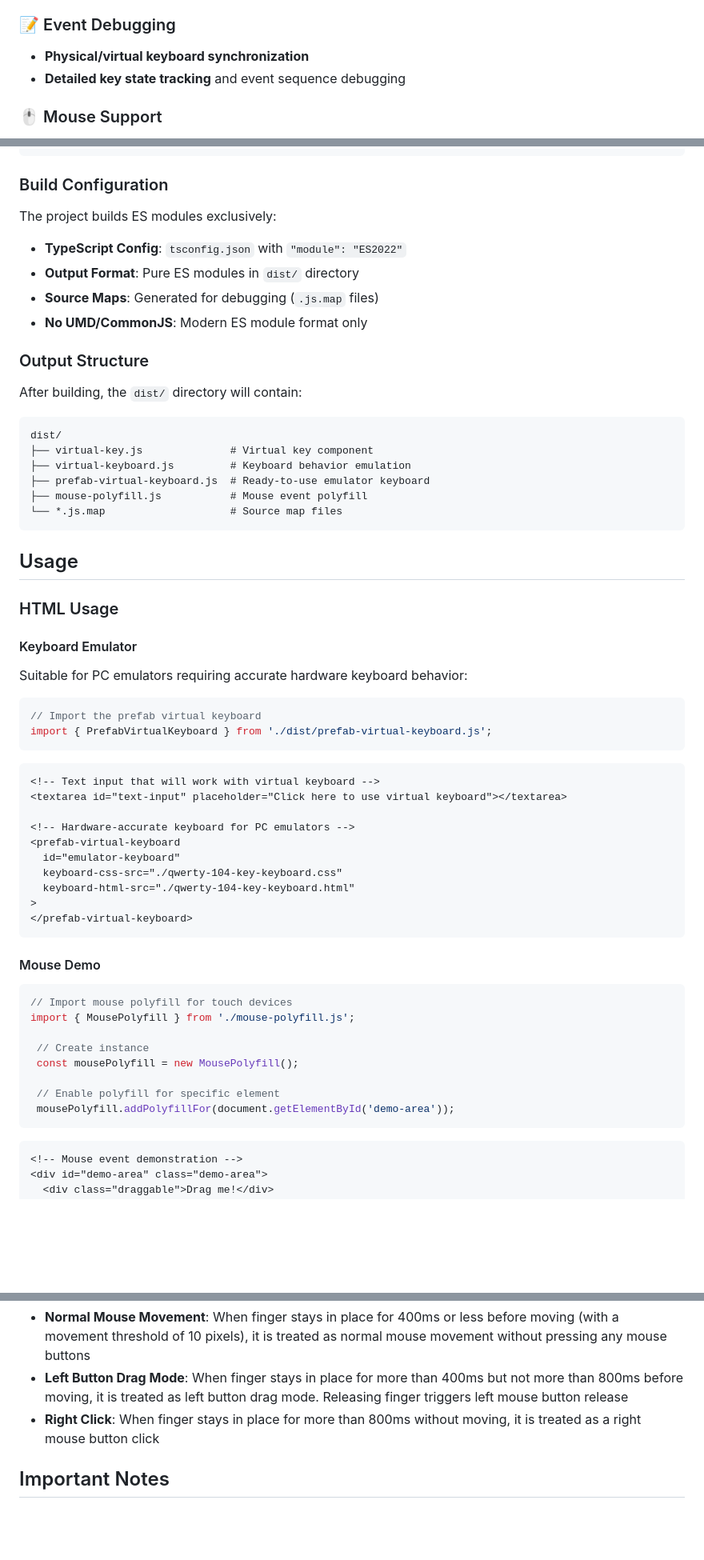
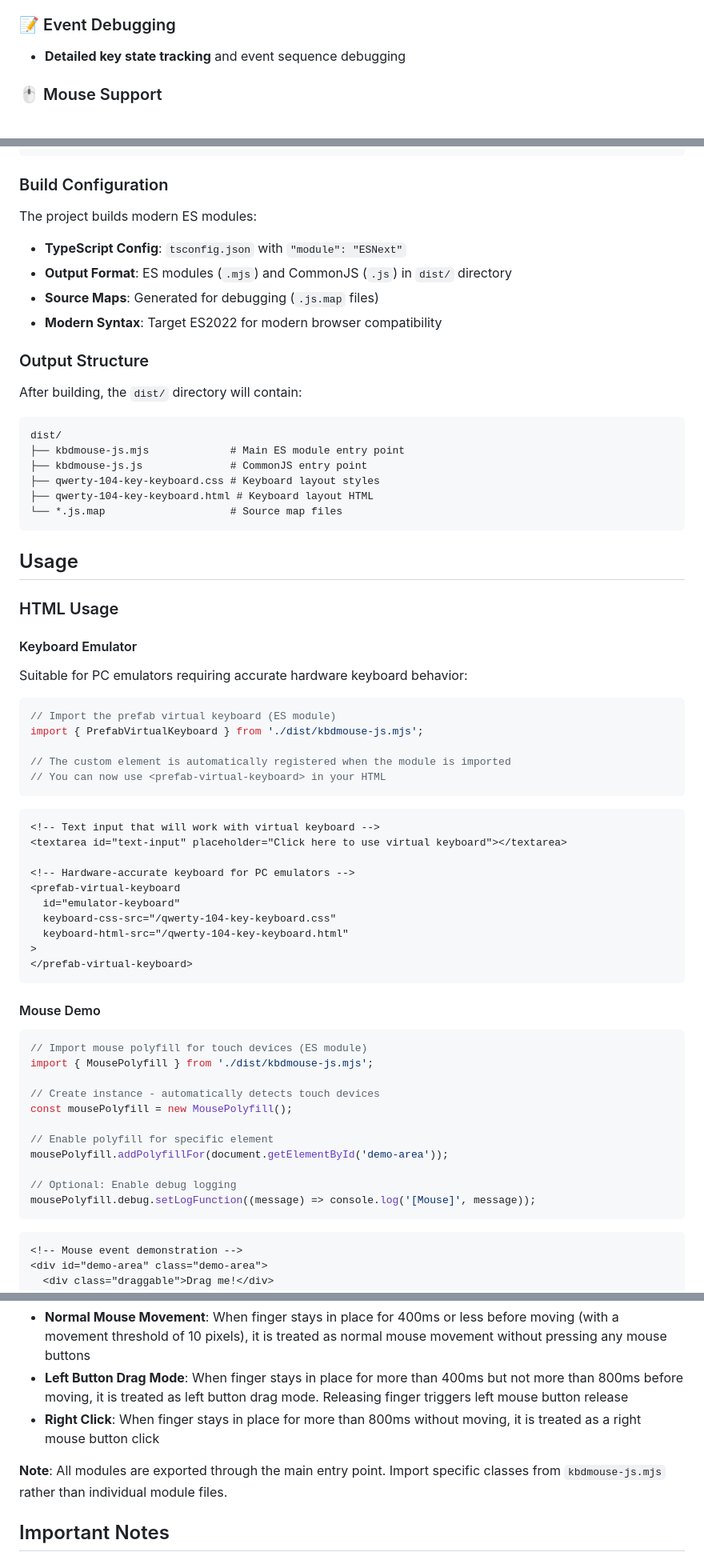
Before and after one commit to DevScholar/kbdmouse-js, a Markdown page: README.md, 3 parts joined by grey strips. Shown: that part at 80% size. Rendered like a GitHub page; blank space fills up the shorter version.

Commit message:
Updated the README document to match the latest project structure changes

````diff
--- a/README.md
+++ b/README.md
@@ -26,7 +26,6 @@ This project provides **hardware-accurate keyboard emulation** for:
 
 
 ### 📝 Event Debugging
-- **Physical/virtual keyboard synchronization**
 - **Detailed key state tracking** and event sequence debugging
 
 ### 🖱️ Mouse Support
@@ -52,22 +51,22 @@ npm run build
 
 ### Build Configuration
 
-The project builds ES modules exclusively:
+The project builds modern ES modules:
 
-- **TypeScript Config**: `tsconfig.json` with `"module": "ES2022"`
-- **Output Format**: Pure ES modules in `dist/` directory
+- **TypeScript Config**: `tsconfig.json` with `"module": "ESNext"`
+- **Output Format**: ES modules (`.mjs`) and CommonJS (`.js`) in `dist/` directory
 - **Source Maps**: Generated for debugging (`.js.map` files)
-- **No UMD/CommonJS**: Modern ES module format only
+- **Modern Syntax**: Target ES2022 for modern browser compatibility
 
 ### Output Structure
 
 After building, the `dist/` directory will contain:
 ```
 dist/
-├── virtual-key.js              # Virtual key component
-├── virtual-keyboard.js         # Keyboard behavior emulation
-├── prefab-virtual-keyboard.js  # Ready-to-use emulator keyboard
-├── mouse-polyfill.js           # Mouse event polyfill
+├── kbdmouse-js.mjs             # Main ES module entry point
+├── kbdmouse-js.js              # CommonJS entry point
+├── qwerty-104-key-keyboard.css # Keyboard layout styles
+├── qwerty-104-key-keyboard.html # Keyboard layout HTML
 └── *.js.map                    # Source map files
 ```
 
@@ -79,8 +78,11 @@ dist/
 Suitable for PC emulators requiring accurate hardware keyboard behavior:
 
 ```javascript
-// Import the prefab virtual keyboard
-import { PrefabVirtualKeyboard } from './dist/prefab-virtual-keyboard.js';
+// Import the prefab virtual keyboard (ES module)
+import { PrefabVirtualKeyboard } from './dist/kbdmouse-js.mjs';
+
+// The custom element is automatically registered when the module is imported
+// You can now use <prefab-virtual-keyboard> in your HTML
 ```
 
 ```html
@@ -90,22 +92,25 @@ import { PrefabVirtualKeyboard } from './dist/prefab-virtual-keyboard.js';
 <!-- Hardware-accurate keyboard for PC emulators -->
 <prefab-virtual-keyboard
   id="emulator-keyboard"
-  keyboard-css-src="./qwerty-104-key-keyboard.css"
-  keyboard-html-src="./qwerty-104-key-keyboard.html"
+  keyboard-css-src="/qwerty-104-key-keyboard.css"
+  keyboard-html-src="/qwerty-104-key-keyboard.html"
 >
 </prefab-virtual-keyboard>
 ```
 
 #### Mouse Demo
 ```javascript
-// Import mouse polyfill for touch devices
-import { MousePolyfill } from './mouse-polyfill.js';
+// Import mouse polyfill for touch devices (ES module)
+import { MousePolyfill } from './dist/kbdmouse-js.mjs';
 
- // Create instance
- const mousePolyfill = new MousePolyfill();
+// Create instance - automatically detects touch devices
+const mousePolyfill = new MousePolyfill();
 
- // Enable polyfill for specific element
- mousePolyfill.addPolyfillFor(document.getElementById('demo-area'));
+// Enable polyfill for specific element
+mousePolyfill.addPolyfillFor(document.getElementById('demo-area'));
+
+// Optional: Enable debug logging
+mousePolyfill.debug.setLogFunction((message) => console.log('[Mouse]', message));
 ```
 
 ```html
@@ -127,6 +132,8 @@ The system supports intelligent touch gestures that translate to mouse events:
 - **Normal Mouse Movement**: When finger stays in place for 400ms or less before moving (with a movement threshold of 10 pixels), it is treated as normal mouse movement without pressing any mouse buttons
 - **Left Button Drag Mode**: When finger stays in place for more than 400ms but not more than 800ms before moving, it is treated as left button drag mode. Releasing finger triggers left mouse button release
 - **Right Click**: When finger stays in place for more than 800ms without moving, it is treated as a right mouse button click
+
+**Note**: All modules are exported through the main entry point. Import specific classes from `kbdmouse-js.mjs` rather than individual module files.
 
 
 
````
Also changed, not shown: other parts of README.md (+10 -4 lines).
